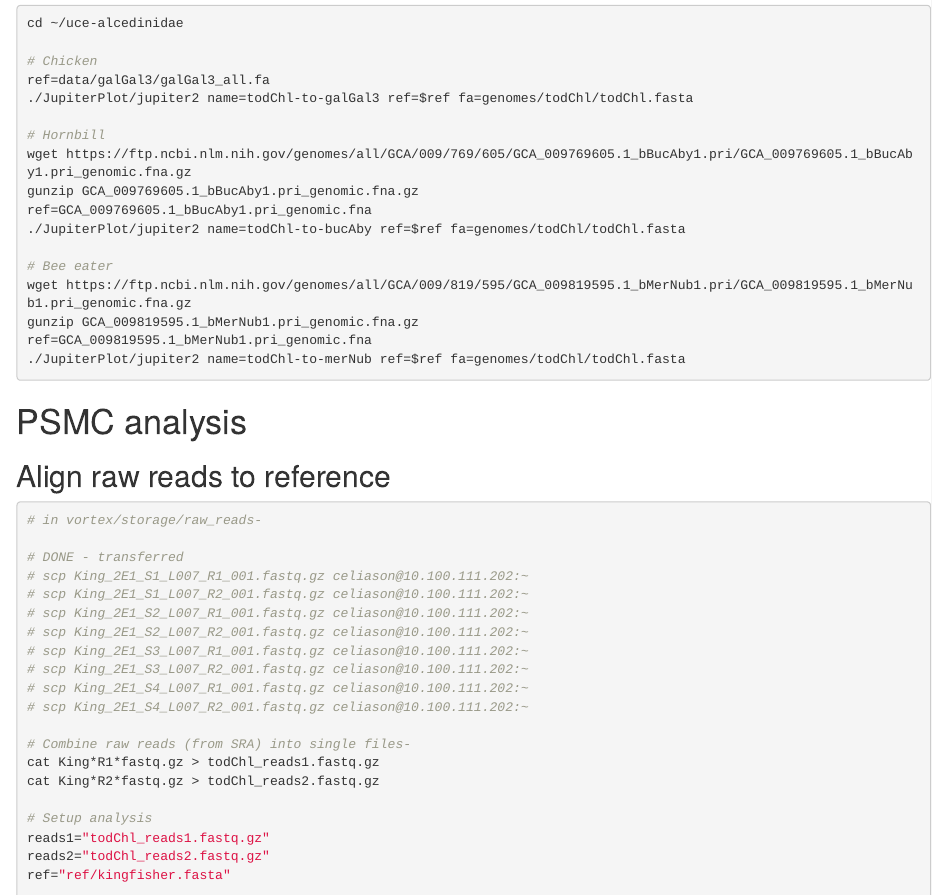
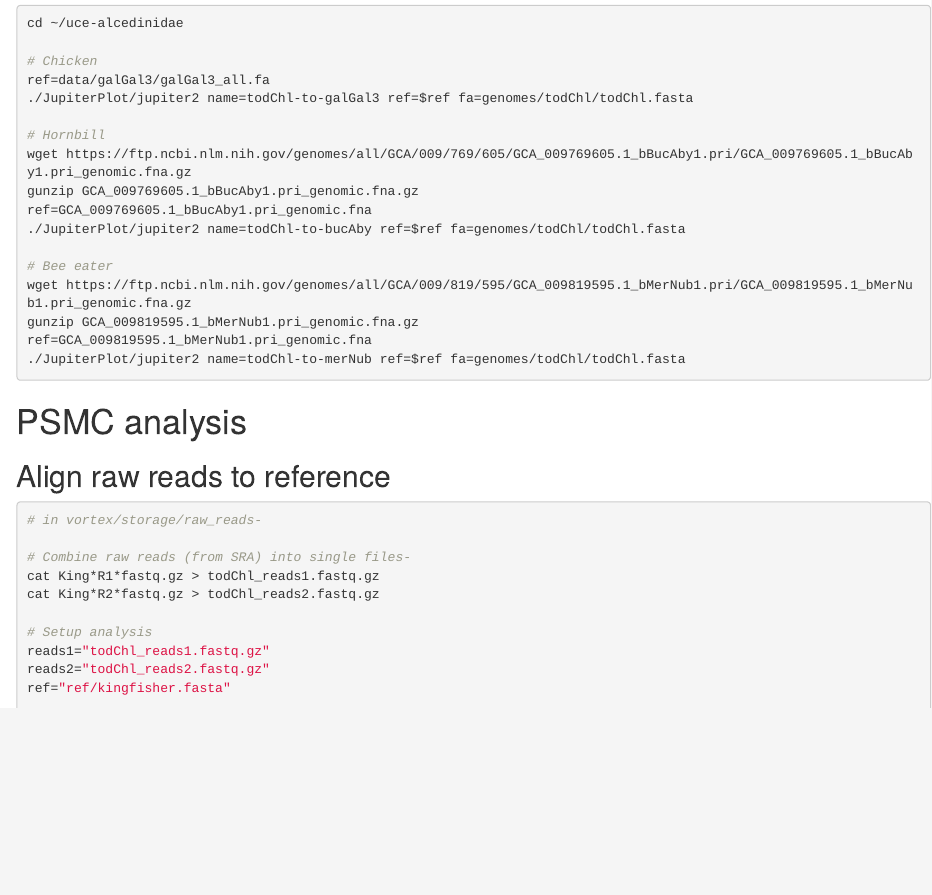
Before and after one commit to celiason/Todiramphus_Genome, an R Markdown document (main_analyses.Rmd): the page in a window 1100 px wide, from 5170 px down. Rendered offline with R 4.5, knitr and Pandoc, with nearby package versions.

Commit message:
Update main_analyses.Rmd

````diff
--- a/main_analyses.Rmd
+++ b/main_analyses.Rmd
@@ -283,16 +283,6 @@ ref=GCA_009819595.1_bMerNub1.pri_genomic.fna
 
 ```sh
 # in vortex/storage/raw_reads-
-
-# DONE - transferred
-# scp King_2E1_S1_L007_R1_001.fastq.gz celiason@10.100.111.202:~
-# scp King_2E1_S1_L007_R2_001.fastq.gz celiason@10.100.111.202:~
-# scp King_2E1_S2_L007_R1_001.fastq.gz celiason@10.100.111.202:~
-# scp King_2E1_S2_L007_R2_001.fastq.gz celiason@10.100.111.202:~
-# scp King_2E1_S3_L007_R1_001.fastq.gz celiason@10.100.111.202:~
-# scp King_2E1_S3_L007_R2_001.fastq.gz celiason@10.100.111.202:~
-# scp King_2E1_S4_L007_R1_001.fastq.gz celiason@10.100.111.202:~
-# scp King_2E1_S4_L007_R2_001.fastq.gz celiason@10.100.111.202:~
 
 # Combine raw reads (from SRA) into single files-
 cat King*R1*fastq.gz > todChl_reads1.fastq.gz
````
